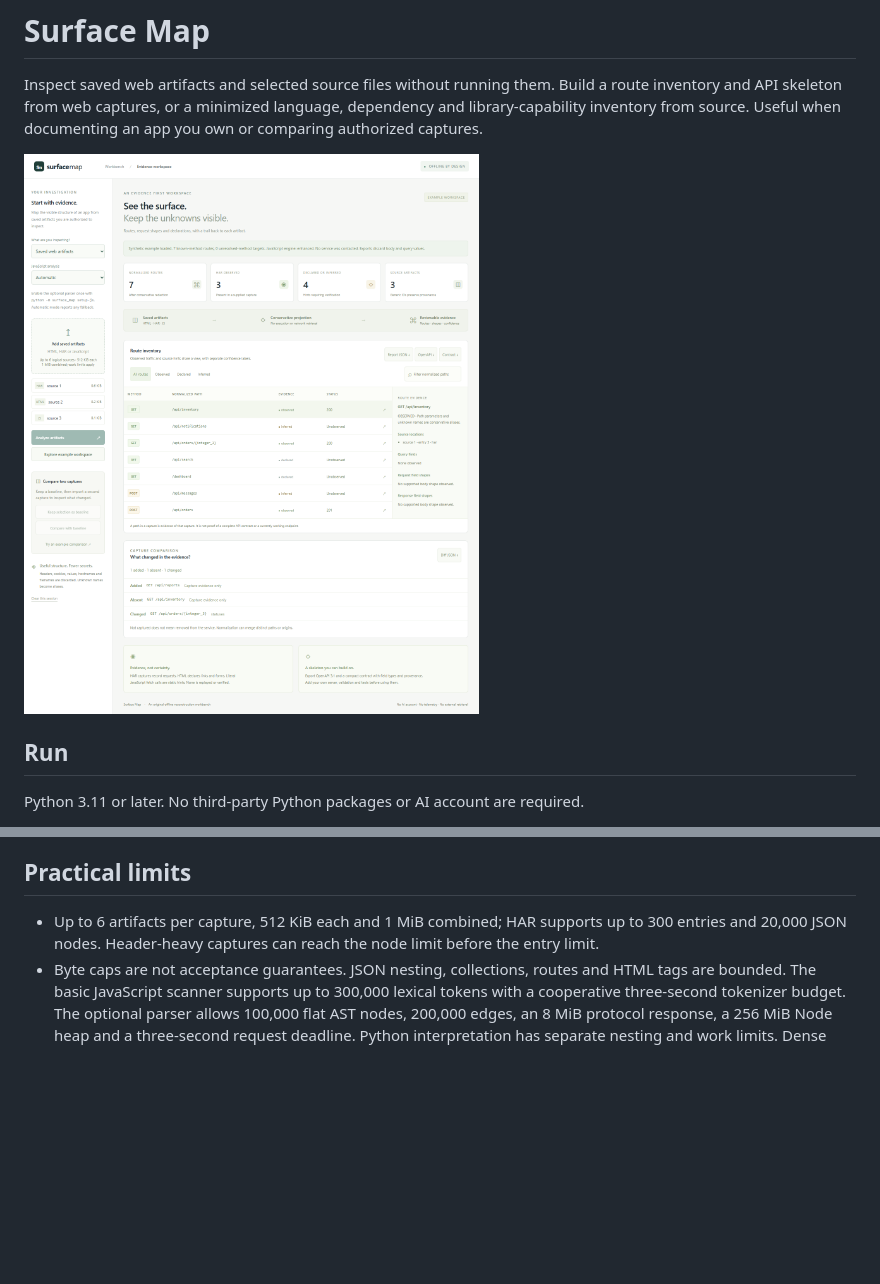
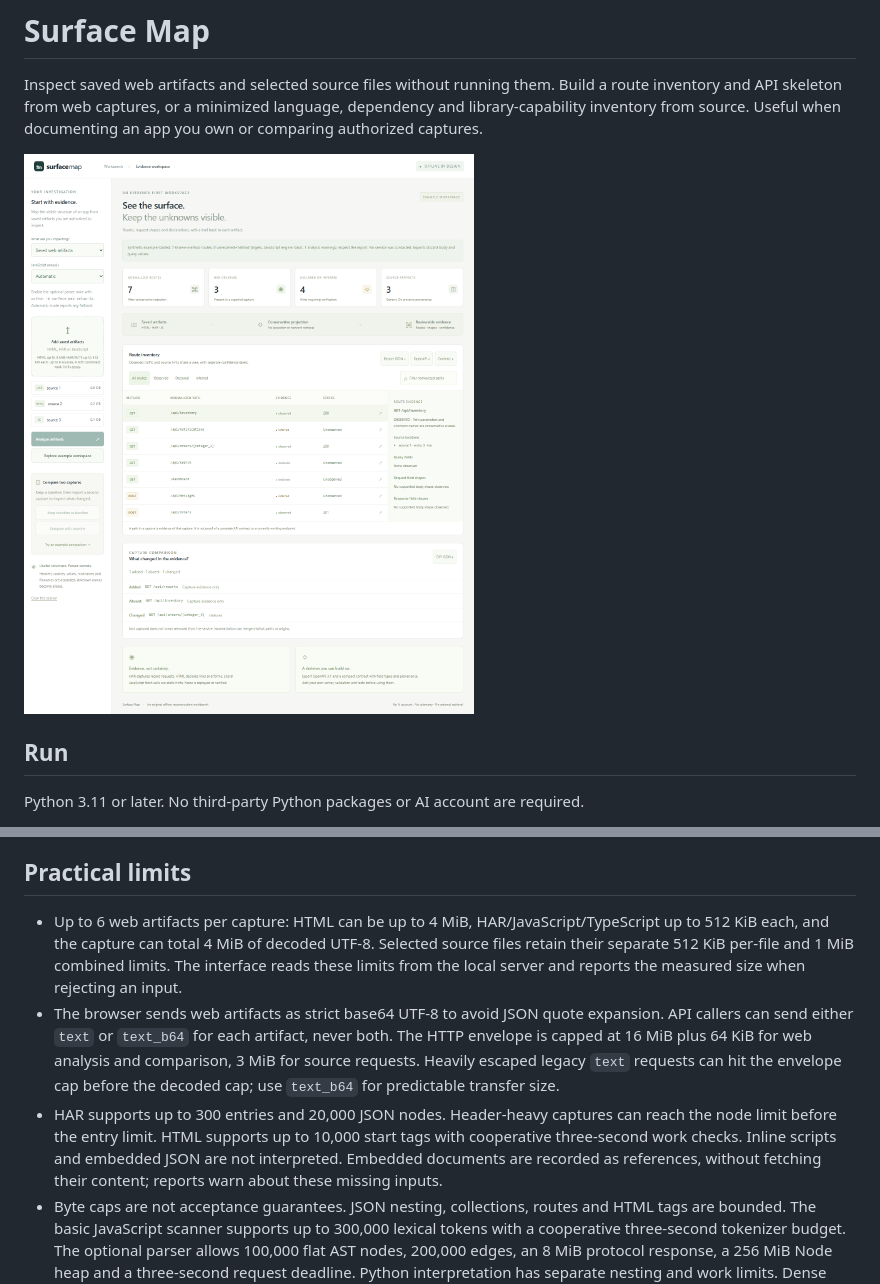
Before and after one commit to Jgolding1998/surface-map, a Markdown page: README.md, 2 parts joined by grey strips. Drawn GitHub-style; pictures changed too: docs/dashboard.png; blank space fills up the shorter version.

Commit message:
Analyze larger HTML captures within shared resource limits

```diff
--- a/README.md
+++ b/README.md
@@ -76,7 +76,9 @@ This is deliberately lossy. Different origins or private route names can normali
 
 ## Practical limits
 
-- Up to 6 artifacts per capture, 512 KiB each and 1 MiB combined; HAR supports up to 300 entries and 20,000 JSON nodes. Header-heavy captures can reach the node limit before the entry limit.
+- Up to 6 web artifacts per capture: HTML can be up to 4 MiB, HAR/JavaScript/TypeScript up to 512 KiB each, and the capture can total 4 MiB of decoded UTF-8. Selected source files retain their separate 512 KiB per-file and 1 MiB combined limits. The interface reads these limits from the local server and reports the measured size when rejecting an input.
+- The browser sends web artifacts as strict base64 UTF-8 to avoid JSON quote expansion. API callers can send either `text` or `text_b64` for each artifact, never both. The HTTP envelope is capped at 16 MiB plus 64 KiB for web analysis and comparison, 3 MiB for source requests. Heavily escaped legacy `text` requests can hit the envelope cap before the decoded cap; use `text_b64` for predictable transfer size.
+- HAR supports up to 300 entries and 20,000 JSON nodes. Header-heavy captures can reach the node limit before the entry limit. HTML supports up to 10,000 start tags with cooperative three-second work checks. Inline scripts and embedded JSON are not interpreted. Embedded documents are recorded as references, without fetching their content; reports warn about these missing inputs.
 - Byte caps are not acceptance guarantees. JSON nesting, collections, routes and HTML tags are bounded. The basic JavaScript scanner supports up to 300,000 lexical tokens with a cooperative three-second tokenizer budget. The optional parser allows 100,000 flat AST nodes, 200,000 edges, an 8 MiB protocol response, a 256 MiB Node heap and a three-second request deadline. Python interpretation has separate nesting and work limits. Dense files can be rejected below 512 KiB.
 - Source manifests have structural limits, source code has parser and work limits, and evidence lists are bounded. The source inventory uses a cooperative five-second work budget. Registry dependencies are recognized only from a curated list; local paths, URLs, editable installs and Cargo workspace inheritance are not resolved. Shell hints are POSIX only. Simple here-documents are skipped with exact delimiter handling; unsupported or unterminated here-documents and unsupported shell quoting reject that source. Ambiguous parameter, command or ANSI-C expansions on a line containing `<<` also reject the source. Compound guards, command substitution and wrapper options can hide installer commands from the lexical hints. The scanner does not build a call graph, resolve every module or distinguish reachable code from dead code.
 - Export serialization stops at 3 MiB, including amplification from combined response shapes. Smaller captures may be needed. Errors include only predefined reasons and generic source IDs, without source text.
```
Also changed, not shown: SECURITY.md (+3 -2 lines), docs/mobile.png, 10 other files.
